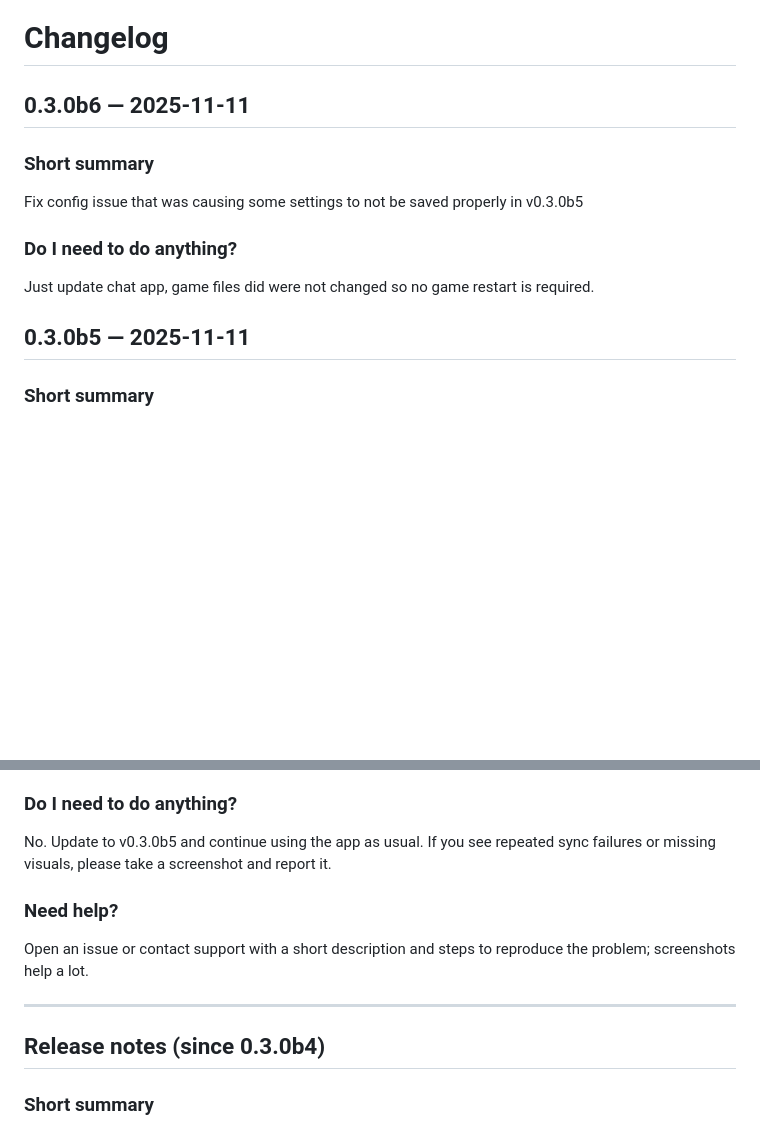
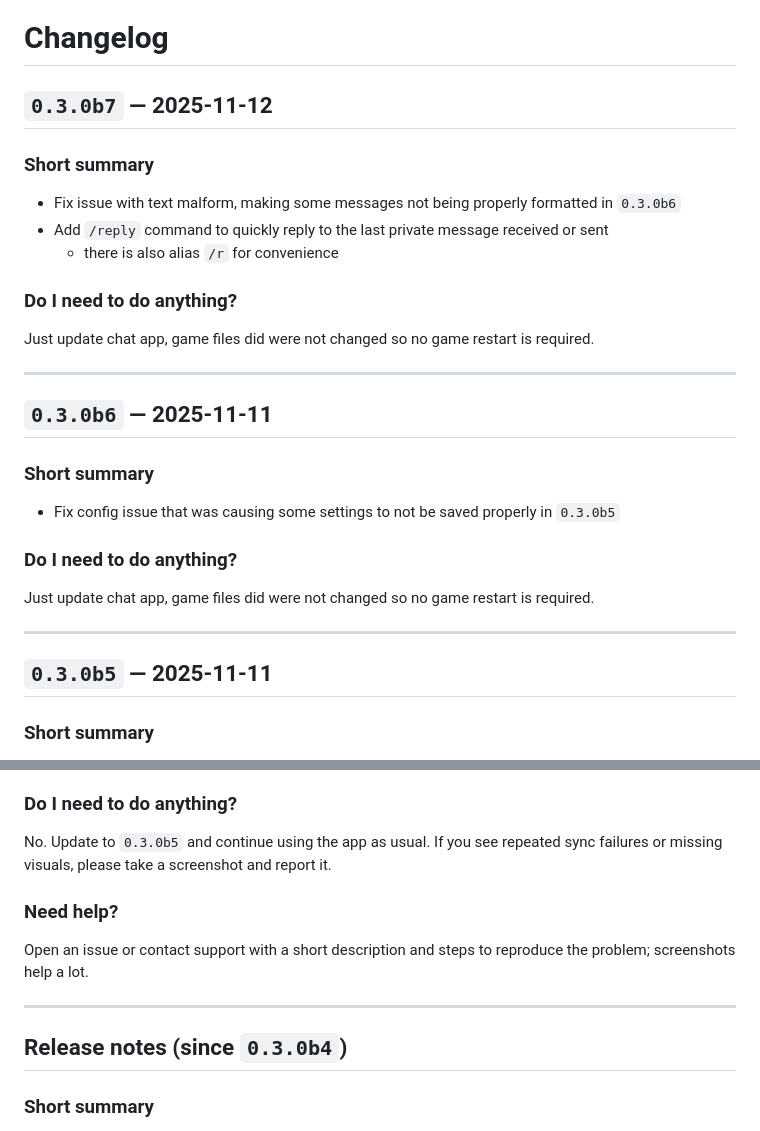
Before and after one commit to 8r2y5/PySAIC, a Markdown page: CHANGELOG.md, 2 parts joined by grey strips. Drawn GitHub-style; blank space fills up the shorter version.

Commit message:
Update CHANGELOG.md with 0.3.0b7 release information

```diff
--- a/CHANGELOG.md
+++ b/CHANGELOG.md
@@ -1,13 +1,26 @@
 # Changelog
 
-## 0.3.0b6 — 2025-11-11
+## `0.3.0b7` — 2025-11-12
 ### Short summary
-Fix config issue that was causing some settings to not be saved properly in v0.3.0b5
+- Fix issue with text malform, making some messages not being properly formatted in `0.3.0b6`
+- Add `/reply` command to quickly reply to the last private message received or sent
+  - there is also alias `/r` for convenience
 
 ### Do I need to do anything?
 Just update chat app, game files did were not changed so no game restart is required.
 
-## 0.3.0b5 — 2025-11-11
+---
+
+## `0.3.0b6` — 2025-11-11
+### Short summary
+- Fix config issue that was causing some settings to not be saved properly in `0.3.0b5`
+
+### Do I need to do anything?
+Just update chat app, game files did were not changed so no game restart is required.
+
+---
+
+## `0.3.0b5` — 2025-11-11
 
 ### Short summary
 A small update focused on making the chat experience smoother and less distracting. We improved syncing, reduced noisy messages, and made disconnects and window behavior more predictable.
@@ -24,14 +37,14 @@ A small update focused on making the chat experience smoother and less distracti
 - Tidied up window and disconnect behavior to avoid surprises when switching or closing the app.
 
 ### Do I need to do anything?
-No. Update to v0.3.0b5 and continue using the app as usual. If you see repeated sync failures or missing visuals, please take a screenshot and report it.
+No. Update to `0.3.0b5` and continue using the app as usual. If you see repeated sync failures or missing visuals, please take a screenshot and report it.
 
 ### Need help?
 Open an issue or contact support with a short description and steps to reproduce the problem; screenshots help a lot.
 
 ---
 
-## Release notes (since 0.3.0b4)
+## Release notes (since `0.3.0b4`)
 
 ### Short summary
 This update makes the chat app more stable and easier to use. We focused on fixing annoying sync problems, reducing noisy messages, and making window and disconnect behavior more predictable. Most changes are behind the scenes, but you should feel the app is smoother and less distracting.
```
Also changed, not shown: other parts of CHANGELOG.md (+1 -1 lines).
